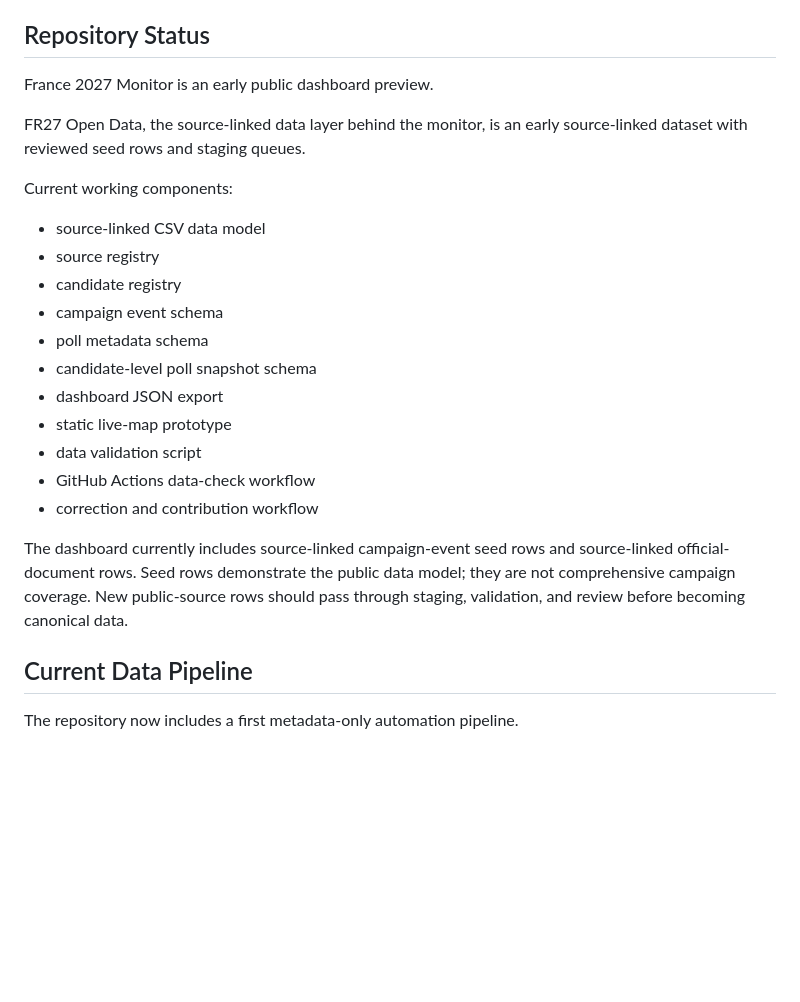
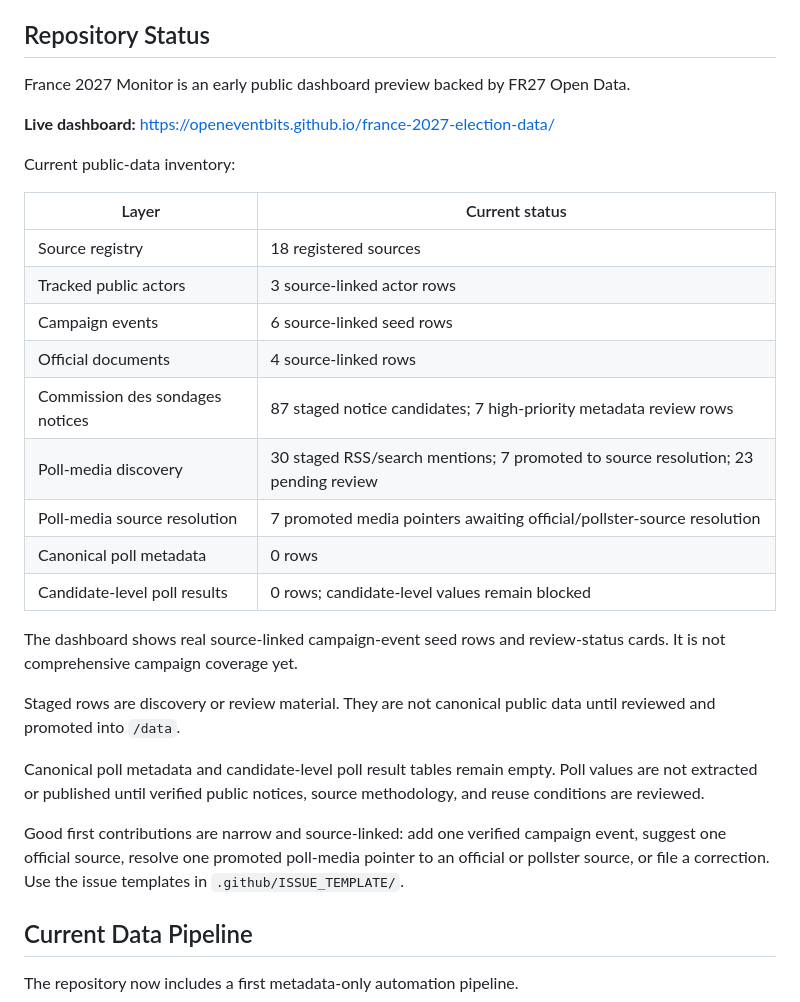
Before and after one commit to openeventbits/france-2027-election-data, a Markdown page: README.md, the part around the change. Drawn GitHub-style; blank space fills up the shorter version.

Commit message:
Polish README public status section

```diff
--- a/README.md
+++ b/README.md
@@ -25,25 +25,31 @@ In short: France 2027 Monitor is the monitor; FR27 Open Data is the data layer b
 
 ## Repository Status
 
-France 2027 Monitor is an early public dashboard preview.
+France 2027 Monitor is an early public dashboard preview backed by FR27 Open Data.
 
-FR27 Open Data, the source-linked data layer behind the monitor, is an early source-linked dataset with reviewed seed rows and staging queues.
+**Live dashboard:** https://openeventbits.github.io/france-2027-election-data/
 
-Current working components:
+Current public-data inventory:
 
-- source-linked CSV data model
-- source registry
-- candidate registry
-- campaign event schema
-- poll metadata schema
-- candidate-level poll snapshot schema
-- dashboard JSON export
-- static live-map prototype
-- data validation script
-- GitHub Actions data-check workflow
-- correction and contribution workflow
+| Layer | Current status |
+| --- | --- |
+| Source registry | 18 registered sources |
+| Tracked public actors | 3 source-linked actor rows |
+| Campaign events | 6 source-linked seed rows |
+| Official documents | 4 source-linked rows |
+| Commission des sondages notices | 87 staged notice candidates; 7 high-priority metadata review rows |
+| Poll-media discovery | 30 staged RSS/search mentions; 7 promoted to source resolution; 23 pending review |
+| Poll-media source resolution | 7 promoted media pointers awaiting official/pollster-source resolution |
+| Canonical poll metadata | 0 rows |
+| Candidate-level poll results | 0 rows; candidate-level values remain blocked |
 
-The dashboard currently includes source-linked campaign-event seed rows and source-linked official-document rows. Seed rows demonstrate the public data model; they are not comprehensive campaign coverage. New public-source rows should pass through staging, validation, and review before becoming canonical data.
+The dashboard shows real source-linked campaign-event seed rows and review-status cards. It is not comprehensive campaign coverage yet.
+
+Staged rows are discovery or review material. They are not canonical public data until reviewed and promoted into `/data`.
+
+Canonical poll metadata and candidate-level poll result tables remain empty. Poll values are not extracted or published until verified public notices, source methodology, and reuse conditions are reviewed.
+
+Good first contributions are narrow and source-linked: add one verified campaign event, suggest one official source, resolve one promoted poll-media pointer to an official or pollster source, or file a correction. Use the issue templates in `.github/ISSUE_TEMPLATE/`.
 
 ## Current Data Pipeline
 
```
